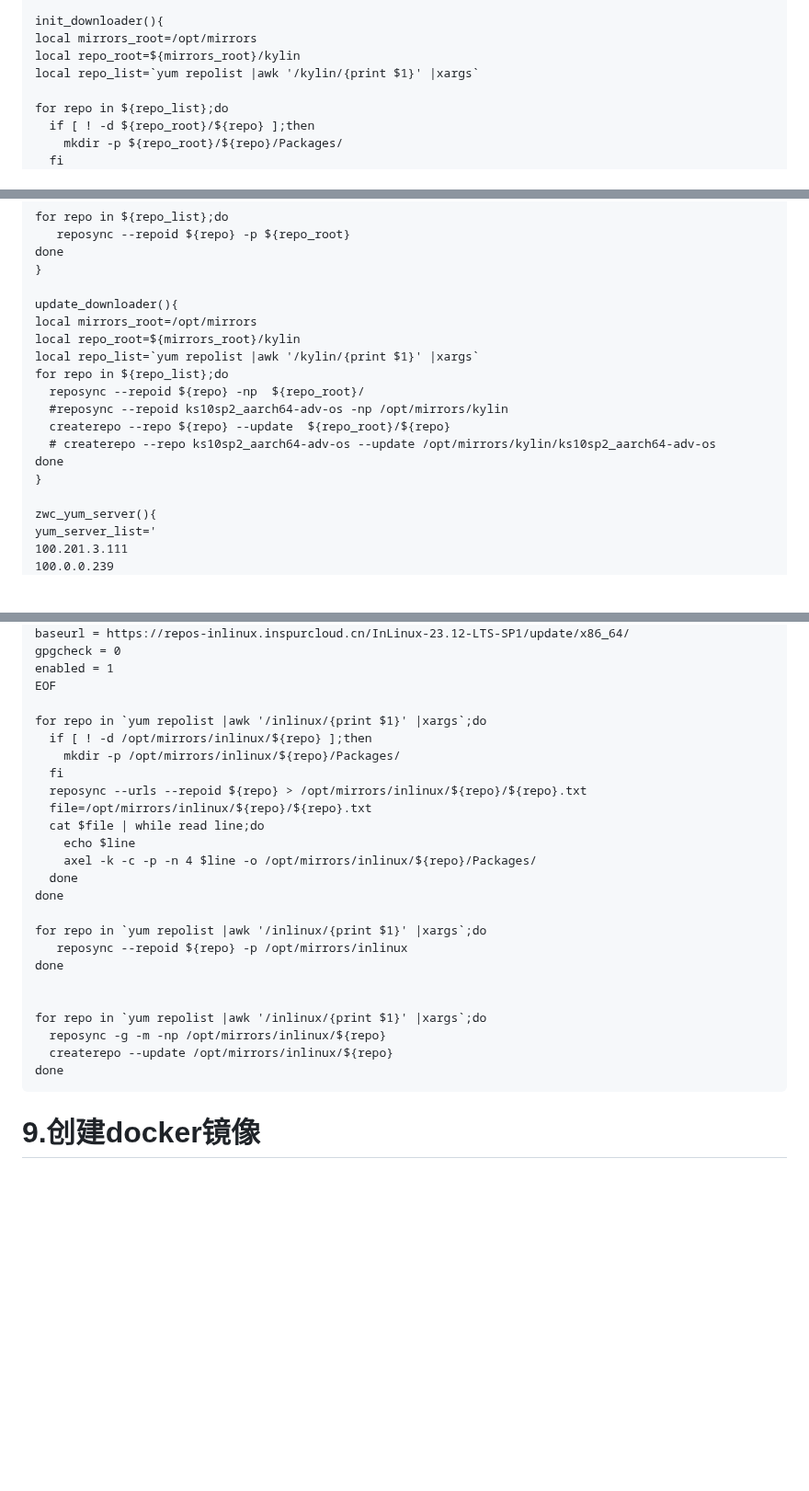
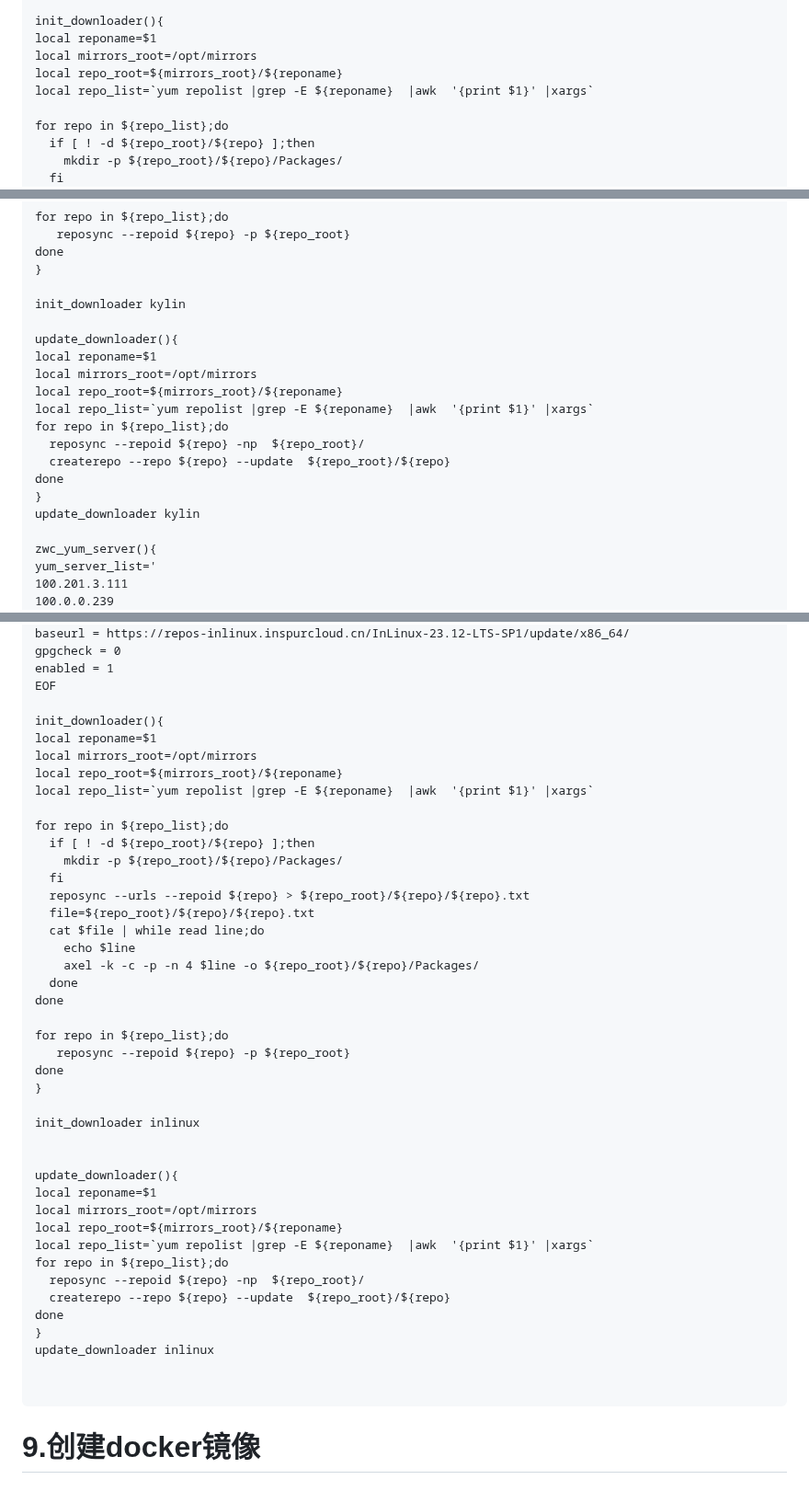
Before and after one commit to cxlj2003/notebook, a Markdown page: docs/Linux相关/Bash实用脚本.md, 3 parts joined by grey strips. Shown at 92% size. Drawn GitHub-style; blank space fills up the shorter version.

````diff
--- a/docs/Linux相关/Bash实用脚本.md
+++ b/docs/Linux相关/Bash实用脚本.md
@@ -561,9 +561,10 @@ EOF
 }
 
 init_downloader(){
+local reponame=$1
 local mirrors_root=/opt/mirrors
-local repo_root=${mirrors_root}/kylin
-local repo_list=`yum repolist |awk '/kylin/{print $1}' |xargs`
+local repo_root=${mirrors_root}/${reponame}
+local repo_list=`yum repolist |grep -E ${reponame}  |awk  '{print $1}' |xargs`
 
 for repo in ${repo_list};do
   if [ ! -d ${repo_root}/${repo} ];then
@@ -582,17 +583,19 @@ for repo in ${repo_list};do
 done
 }
 
+init_downloader kylin
+
 update_downloader(){
+local reponame=$1
 local mirrors_root=/opt/mirrors
-local repo_root=${mirrors_root}/kylin
-local repo_list=`yum repolist |awk '/kylin/{print $1}' |xargs`
+local repo_root=${mirrors_root}/${reponame}
+local repo_list=`yum repolist |grep -E ${reponame}  |awk  '{print $1}' |xargs`
 for repo in ${repo_list};do
   reposync --repoid ${repo} -np  ${repo_root}/
-  #reposync --repoid ks10sp2_aarch64-adv-os -np /opt/mirrors/kylin
   createrepo --repo ${repo} --update  ${repo_root}/${repo}
-  # createrepo --repo ks10sp2_aarch64-adv-os --update /opt/mirrors/kylin/ks10sp2_aarch64-adv-os
 done
 }
+update_downloader kylin
 
 zwc_yum_server(){
 yum_server_list='
@@ -700,27 +703,45 @@ gpgcheck = 0
 enabled = 1
 EOF
 
-for repo in `yum repolist |awk '/inlinux/{print $1}' |xargs`;do
-  if [ ! -d /opt/mirrors/inlinux/${repo} ];then
-    mkdir -p /opt/mirrors/inlinux/${repo}/Packages/
+init_downloader(){
+local reponame=$1
+local mirrors_root=/opt/mirrors
+local repo_root=${mirrors_root}/${reponame}
+local repo_list=`yum repolist |grep -E ${reponame}  |awk  '{print $1}' |xargs`
+
+for repo in ${repo_list};do
+  if [ ! -d ${repo_root}/${repo} ];then
+    mkdir -p ${repo_root}/${repo}/Packages/
   fi
-  reposync --urls --repoid ${repo} > /opt/mirrors/inlinux/${repo}/${repo}.txt
-  file=/opt/mirrors/inlinux/${repo}/${repo}.txt
+  reposync --urls --repoid ${repo} > ${repo_root}/${repo}/${repo}.txt
+  file=${repo_root}/${repo}/${repo}.txt
   cat $file | while read line;do
     echo $line
-    axel -k -c -p -n 4 $line -o /opt/mirrors/inlinux/${repo}/Packages/
+    axel -k -c -p -n 4 $line -o ${repo_root}/${repo}/Packages/
   done
 done
 
-for repo in `yum repolist |awk '/inlinux/{print $1}' |xargs`;do
-   reposync --repoid ${repo} -p /opt/mirrors/inlinux
+for repo in ${repo_list};do
+   reposync --repoid ${repo} -p ${repo_root}
 done
+}
+
+init_downloader inlinux
 
 
-for repo in `yum repolist |awk '/inlinux/{print $1}' |xargs`;do
-  reposync -g -m -np /opt/mirrors/inlinux/${repo}
-  createrepo --update /opt/mirrors/inlinux/${repo}
+update_downloader(){
+local reponame=$1
+local mirrors_root=/opt/mirrors
+local repo_root=${mirrors_root}/${reponame}
+local repo_list=`yum repolist |grep -E ${reponame}  |awk  '{print $1}' |xargs`
+for repo in ${repo_list};do
+  reposync --repoid ${repo} -np  ${repo_root}/
+  createrepo --repo ${repo} --update  ${repo_root}/${repo}
 done
+}
+update_downloader inlinux
+
+
 ```
 # 9.创建docker镜像
 
````
